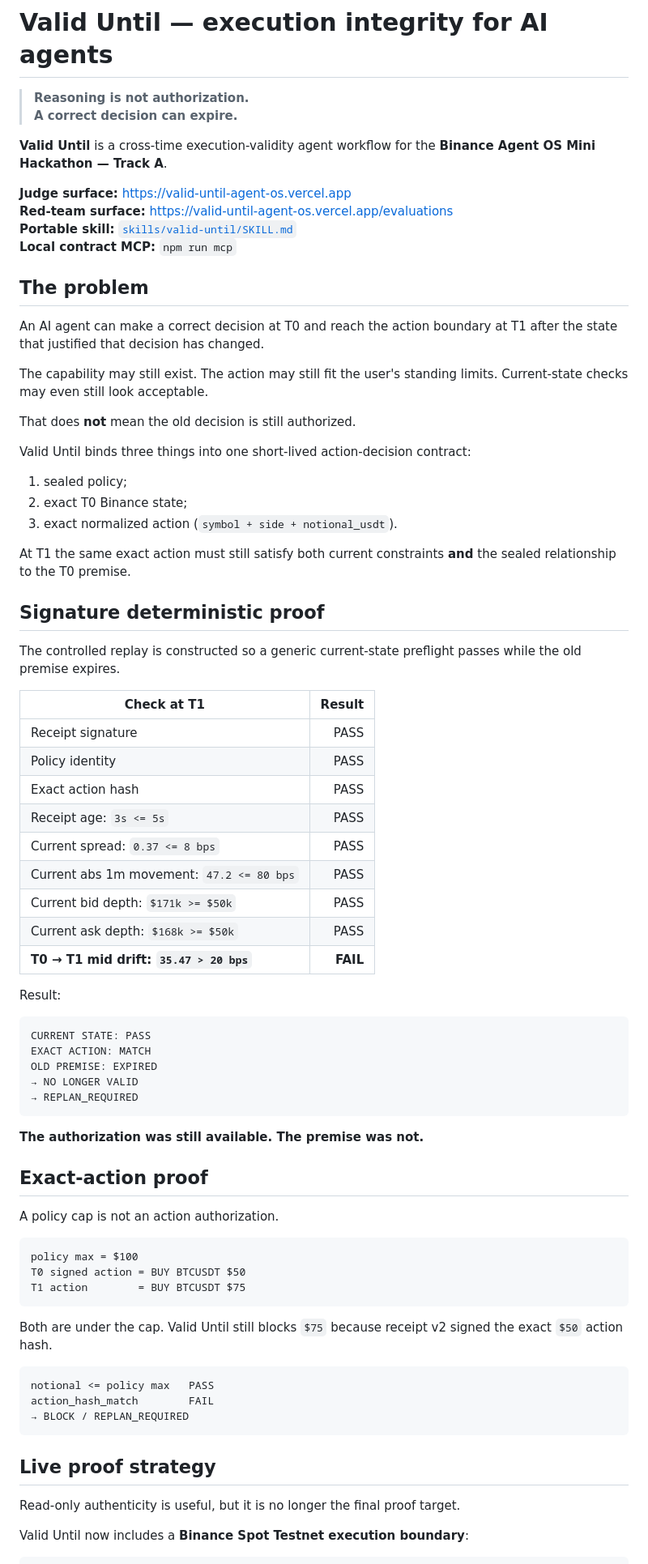
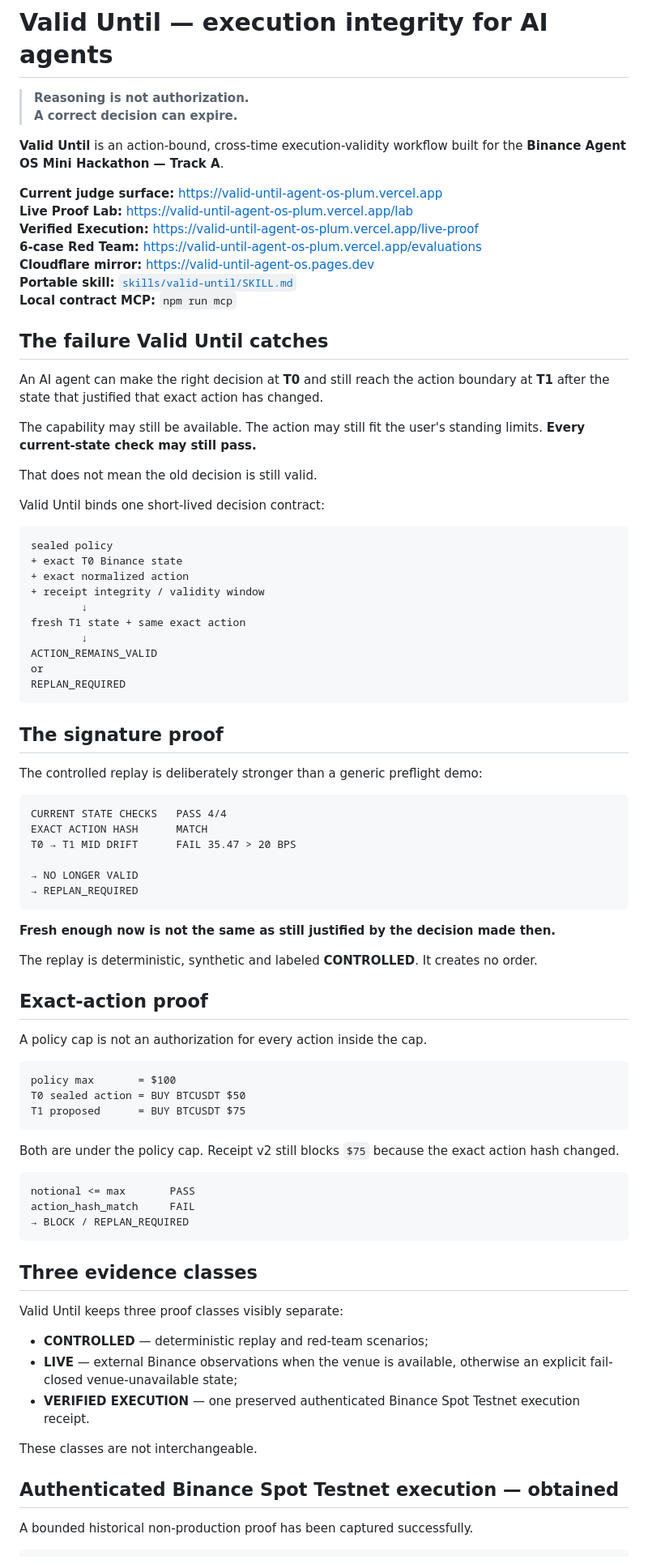
Before and after one commit to Faadil1/valid-until-agent-os, a Markdown page: README.md, the part around one of its changes. Shown at 81% size. Rendered like a GitHub page.

Commit message:
Reconcile README with current proof and TRACE-approved runtime

````diff
--- a/README.md
+++ b/README.md
@@ -3,79 +3,86 @@
 > **Reasoning is not authorization.**
 > **A correct decision can expire.**
 
-**Valid Until** is a cross-time execution-validity agent workflow for the **Binance Agent OS Mini Hackathon — Track A**.
+**Valid Until** is an action-bound, cross-time execution-validity workflow built for the **Binance Agent OS Mini Hackathon — Track A**.
 
-**Judge surface:** https://valid-until-agent-os.vercel.app
-**Red-team surface:** https://valid-until-agent-os.vercel.app/evaluations
+**Current judge surface:** https://valid-until-agent-os-plum.vercel.app
+**Live Proof Lab:** https://valid-until-agent-os-plum.vercel.app/lab
+**Verified Execution:** https://valid-until-agent-os-plum.vercel.app/live-proof
+**6-case Red Team:** https://valid-until-agent-os-plum.vercel.app/evaluations
+**Cloudflare mirror:** https://valid-until-agent-os.pages.dev
 **Portable skill:** [`skills/valid-until/SKILL.md`](skills/valid-until/SKILL.md)
 **Local contract MCP:** `npm run mcp`
 
-## The problem
+## The failure Valid Until catches
 
-An AI agent can make a correct decision at T0 and reach the action boundary at T1 after the state that justified that decision has changed.
+An AI agent can make the right decision at **T0** and still reach the action boundary at **T1** after the state that justified that exact action has changed.
 
-The capability may still exist. The action may still fit the user's standing limits. Current-state checks may even still look acceptable.
+The capability may still be available. The action may still fit the user's standing limits. **Every current-state check may still pass.**
 
-That does **not** mean the old decision is still authorized.
+That does not mean the old decision is still valid.
 
-Valid Until binds three things into one short-lived action-decision contract:
-
-1. sealed policy;
-2. exact T0 Binance state;
-3. exact normalized action (`symbol + side + notional_usdt`).
-
-At T1 the same exact action must still satisfy both current constraints **and** the sealed relationship to the T0 premise.
-
-## Signature deterministic proof
-
-The controlled replay is constructed so a generic current-state preflight passes while the old premise expires.
-
-| Check at T1 | Result |
-|---|---:|
-| Receipt signature | PASS |
-| Policy identity | PASS |
-| Exact action hash | PASS |
-| Receipt age: `3s <= 5s` | PASS |
-| Current spread: `0.37 <= 8 bps` | PASS |
-| Current abs 1m movement: `47.2 <= 80 bps` | PASS |
-| Current bid depth: `$171k >= $50k` | PASS |
-| Current ask depth: `$168k >= $50k` | PASS |
-| **T0 → T1 mid drift: `35.47 > 20 bps`** | **FAIL** |
-
-Result:
+Valid Until binds one short-lived decision contract:
 
 ```text
-CURRENT STATE: PASS
-EXACT ACTION: MATCH
-OLD PREMISE: EXPIRED
+sealed policy
++ exact T0 Binance state
++ exact normalized action
++ receipt integrity / validity window
+        ↓
+fresh T1 state + same exact action
+        ↓
+ACTION_REMAINS_VALID
+or
+REPLAN_REQUIRED
+```
+
+## The signature proof
+
+The controlled replay is deliberately stronger than a generic preflight demo:
+
+```text
+CURRENT STATE CHECKS   PASS 4/4
+EXACT ACTION HASH      MATCH
+T0 → T1 MID DRIFT      FAIL 35.47 > 20 BPS
+
 → NO LONGER VALID
 → REPLAN_REQUIRED
 ```
 
-**The authorization was still available. The premise was not.**
+**Fresh enough now is not the same as still justified by the decision made then.**
+
+The replay is deterministic, synthetic and labeled **CONTROLLED**. It creates no order.
 
 ## Exact-action proof
 
-A policy cap is not an action authorization.
+A policy cap is not an authorization for every action inside the cap.
 
 ```text
-policy max = $100
-T0 signed action = BUY BTCUSDT $50
-T1 action        = BUY BTCUSDT $75
+policy max       = $100
+T0 sealed action = BUY BTCUSDT $50
+T1 proposed      = BUY BTCUSDT $75
 ```
 
-Both are under the cap. Valid Until still blocks `$75` because receipt v2 signed the exact `$50` action hash.
+Both are under the policy cap. Receipt v2 still blocks `$75` because the exact action hash changed.
 
 ```text
-notional <= policy max   PASS
-action_hash_match        FAIL
+notional <= max       PASS
+action_hash_match     FAIL
 → BLOCK / REPLAN_REQUIRED
 ```
 
-## Live proof strategy
+## Three evidence classes
 
-Read-only authenticity is useful, but it is no longer the final proof target.
+Valid Until keeps three proof classes visibly separate:
 
-Valid Until now includes a **Binance Spot Testnet execution boundary**:
+- **CONTROLLED** — deterministic replay and red-team scenarios;
+- **LIVE** — external Binance observations when the venue is available, otherwise an explicit fail-closed venue-unavailable state;
+- **VERIFIED EXECUTION** — one preserved authenticated Binance Spot Testnet execution receipt.
+
+These classes are not interchangeable.
+
+## Authenticated Binance Spot Testnet execution — obtained
+
+A bounded historical non-production proof has been captured successfully.
 
 ```text
````
Also changed, not shown: other parts of README.md (+109 -153 lines).
